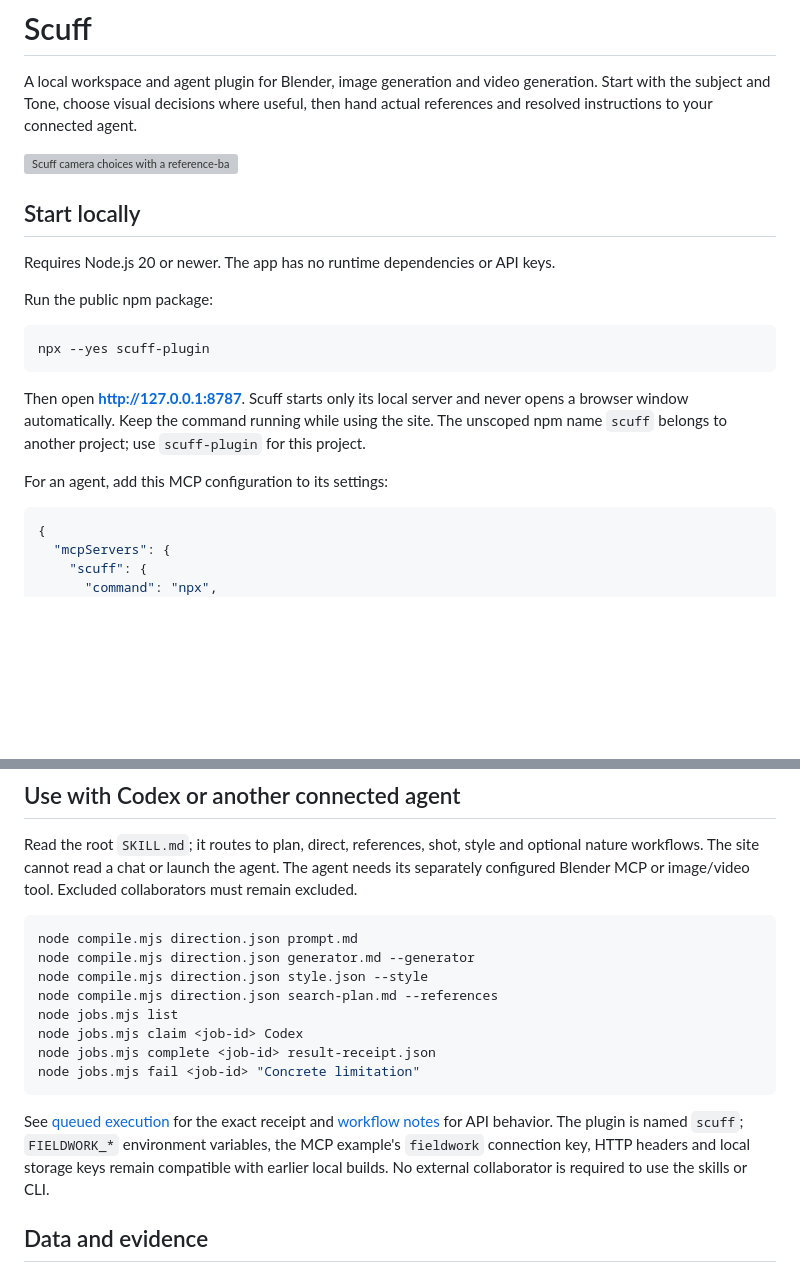
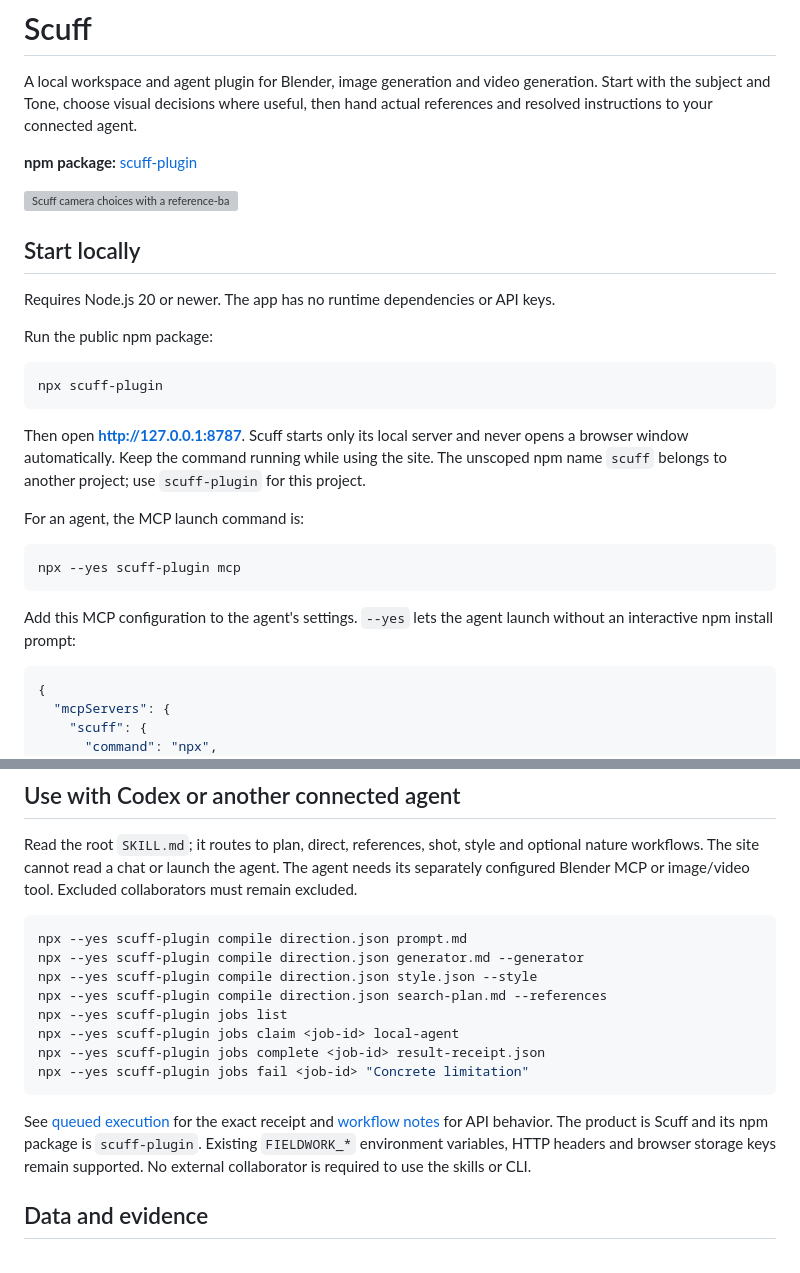
Before and after one commit to vishalx0707/Scuff, a Markdown page: README.md, 2 parts joined by grey strips. Rendered like a GitHub page; blank space fills up the shorter version; grey boxes are pictures that could not be loaded.

Commit message:
docs: make scuff-plugin the canonical install and agent command

````diff
--- a/README.md
+++ b/README.md
@@ -1,6 +1,8 @@
 # Scuff
 
 A local workspace and agent plugin for Blender, image generation and video generation. Start with the subject and Tone, choose visual decisions where useful, then hand actual references and resolved instructions to your connected agent.
+
+**npm package:** [scuff-plugin](https://www.npmjs.com/package/scuff-plugin)
 
 ![Scuff camera choices with a reference-based example](docs/images/workspace.png)
 
@@ -11,12 +13,18 @@ Requires Node.js 20 or newer. The app has no runtime dependencies or API keys.
 Run the public npm package:
 
 ```sh
-npx --yes scuff-plugin
+npx scuff-plugin
 ```
 
 Then open **http://127.0.0.1:8787**. Scuff starts only its local server and never opens a browser window automatically. Keep the command running while using the site. The unscoped npm name `scuff` belongs to another project; use `scuff-plugin` for this project.
 
-For an agent, add this MCP configuration to its settings:
+For an agent, the MCP launch command is:
+
+```sh
+npx --yes scuff-plugin mcp
+```
+
+Add this MCP configuration to the agent's settings. `--yes` lets the agent launch without an interactive npm install prompt:
 
 ```json
 {
@@ -64,17 +72,17 @@ Saved **Directions** restore whole-project snapshots. **Styles** transfer select
 Read the root `SKILL.md`; it routes to plan, direct, references, shot, style and optional nature workflows. The site cannot read a chat or launch the agent. The agent needs its separately configured Blender MCP or image/video tool. Excluded collaborators must remain excluded.
 
 ```powershell
-node compile.mjs direction.json prompt.md
-node compile.mjs direction.json generator.md --generator
-node compile.mjs direction.json style.json --style
-node compile.mjs direction.json search-plan.md --references
-node jobs.mjs list
-node jobs.mjs claim <job-id> Codex
-node jobs.mjs complete <job-id> result-receipt.json
-node jobs.mjs fail <job-id> "Concrete limitation"
+npx --yes scuff-plugin compile direction.json prompt.md
+npx --yes scuff-plugin compile direction.json generator.md --generator
+npx --yes scuff-plugin compile direction.json style.json --style
+npx --yes scuff-plugin compile direction.json search-plan.md --references
+npx --yes scuff-plugin jobs list
+npx --yes scuff-plugin jobs claim <job-id> local-agent
+npx --yes scuff-plugin jobs complete <job-id> result-receipt.json
+npx --yes scuff-plugin jobs fail <job-id> "Concrete limitation"
 ```
 
-See [queued execution](skills/direct/references/queued-execution.md) for the exact receipt and [workflow notes](docs/WORKFLOW-0.3.md) for API behavior. The plugin is named `scuff`; `FIELDWORK_*` environment variables, the MCP example's `fieldwork` connection key, HTTP headers and local storage keys remain compatible with earlier local builds. No external collaborator is required to use the skills or CLI.
+See [queued execution](skills/direct/references/queued-execution.md) for the exact receipt and [workflow notes](docs/WORKFLOW-0.3.md) for API behavior. The product is Scuff and its npm package is `scuff-plugin`. Existing `FIELDWORK_*` environment variables, HTTP headers and browser storage keys remain supported. No external collaborator is required to use the skills or CLI.
 
 ## Data and evidence
 
````
